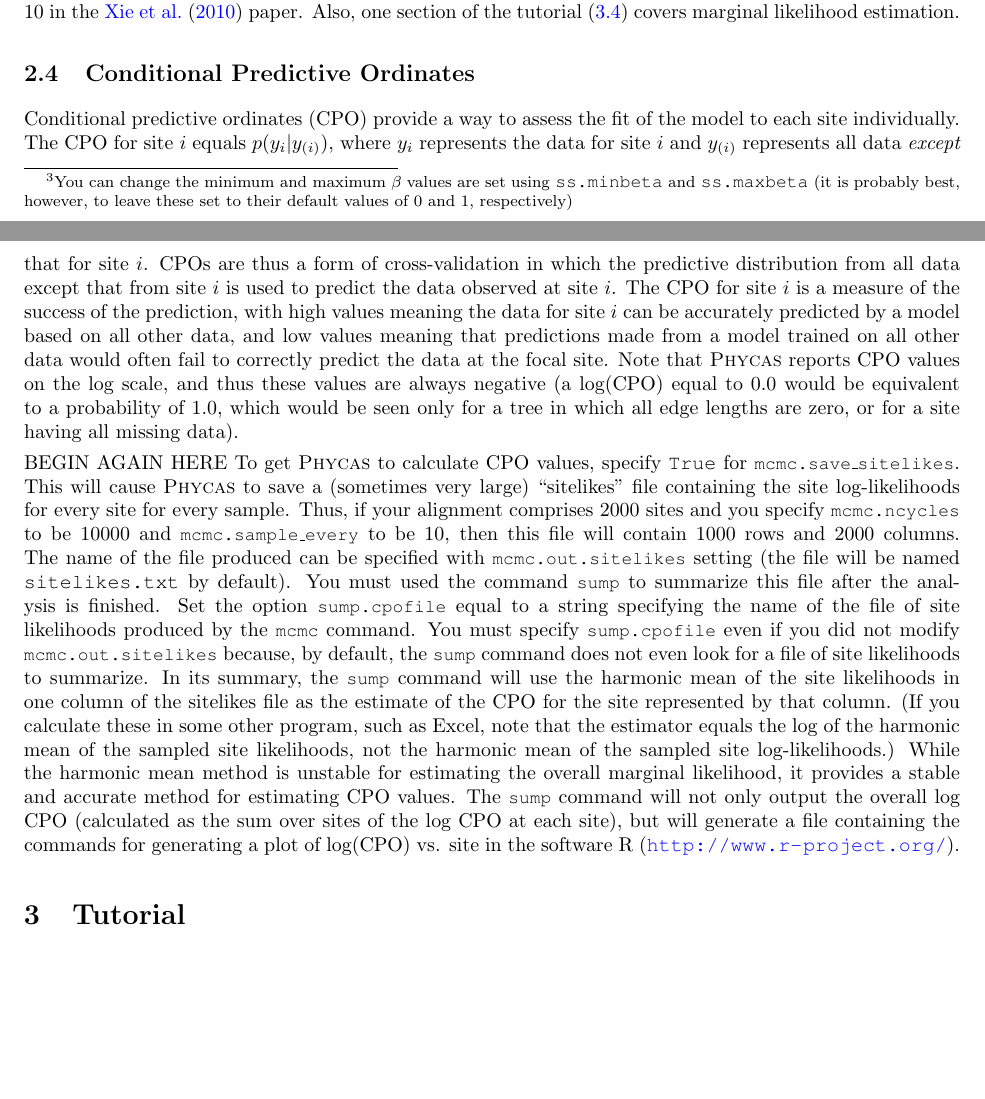
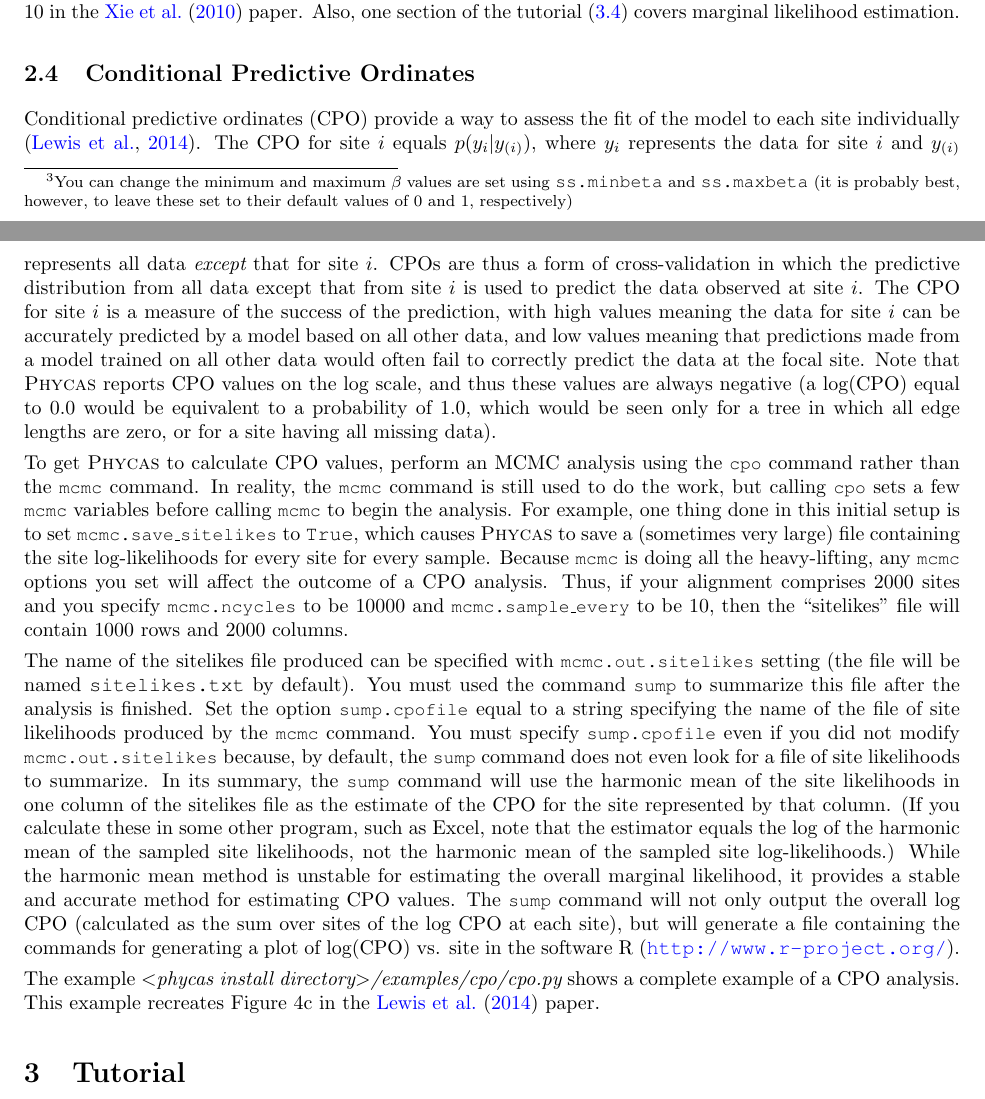
Before and after one commit to plewis/phycas, a LaTeX document (doc/manual.tex): two parts of pages 8 and 9 of 51, joined at a grey line, cut so that both start at the same text, the shorter picture padded with empty space. Compiled offline with pdfLaTeX.

Commit message:
Manual updated up to the beginning of the tutorial

```diff
--- a/doc/manual.tex
+++ b/doc/manual.tex
@@ -279,9 +279,13 @@ The example \pathname{$<$phycas install directory$>$/examples/steppingstone/step
 %%%%%%%%%%%%%%%%%%%%%%%%%%%%%%%%%%%%%%%%%%%%%
 \subsection{Conditional Predictive Ordinates}\label{cpo}\index{Conditional predictive ordinates}\index{cpo}
 %%%%%%%%%%%%%%%%%%%%%%%%%%%%%%%%%%%%%%%%%%%%%
-Conditional predictive ordinates (CPO) provide a way to assess the fit of the model to each site individually. The CPO for site $i$ equals $p(y_i|y_{(i)})$, where $y_i$ represents the data for site $i$ and $y_{(i)}$ represents all data {\em except} that for site $i$. CPOs are thus a form of cross-validation in which the predictive distribution from all data except that from site $i$ is used to predict the data observed at site $i$. The CPO for site $i$ is a measure of the success of the prediction, with high values meaning the data for site $i$ can be accurately predicted by a model based on all other data, and low values meaning that predictions made from a model trained on all other data would often fail to correctly predict the data at the focal site. Note that \phycas\ reports CPO values on the log scale, and thus these values are always negative (a log(CPO) equal to 0.0 would be equivalent to a probability of 1.0, which would be seen only for a tree in which all edge lengths are zero, or for a site having all missing data).
-
-BEGIN AGAIN HERE To get \phycas\ to calculate CPO values, specify \code{True} for \opt{mcmc}{save\_sitelikes}. This will cause \phycas\ to save a (sometimes very large) ``sitelikes'' file containing the site log-likelihoods for every site for every sample. Thus, if your alignment comprises 2000 sites and you specify \opt{mcmc}{ncycles} to be 10000 and \opt{mcmc}{sample\_every} to be 10, then this file will contain 1000 rows and 2000 columns. The name of the file produced can be specified with \opt{mcmc}{out.sitelikes} setting (the file will be named \code{sitelikes.txt} by default). You must used the command \cmd{sump} to summarize this file after the analysis is finished. Set the option \opt{sump}{cpofile} equal to a string specifying the name of the file of site likelihoods produced by the \cmd{mcmc} command. You must specify \opt{sump}{cpofile} even if you did not modify \opt{mcmc}{out.sitelikes} because, by default, the \cmd{sump} command does not even look for a file of site likelihoods to summarize. In its summary, the \cmd{sump} command will use the harmonic mean of the site likelihoods in one column of the sitelikes file as the estimate of the CPO for the site represented by that column. (If you calculate these in some other program, such as Excel, note that the estimator equals the log of the harmonic mean of the sampled site likelihoods, not the harmonic mean of the sampled site log-likelihoods.) While the harmonic mean method is unstable for estimating the overall marginal likelihood, it provides a stable and accurate method for estimating CPO values. The \cmd{sump} command will not only output the overall log CPO (calculated as the sum over sites of the log CPO at each site), but will generate a file containing the commands for generating a plot of log(CPO) vs. site in the software R (\url{http://www.r-project.org/}).
+Conditional predictive ordinates (CPO) provide a way to assess the fit of the model to each site individually \citep{Lewis:2014gw}. The CPO for site $i$ equals $p(y_i|y_{(i)})$, where $y_i$ represents the data for site $i$ and $y_{(i)}$ represents all data {\em except} that for site $i$. CPOs are thus a form of cross-validation in which the predictive distribution from all data except that from site $i$ is used to predict the data observed at site $i$. The CPO for site $i$ is a measure of the success of the prediction, with high values meaning the data for site $i$ can be accurately predicted by a model based on all other data, and low values meaning that predictions made from a model trained on all other data would often fail to correctly predict the data at the focal site. Note that \phycas\ reports CPO values on the log scale, and thus these values are always negative (a log(CPO) equal to 0.0 would be equivalent to a probability of 1.0, which would be seen only for a tree in which all edge lengths are zero, or for a site having all missing data).
+
+To get \phycas\ to calculate CPO values, perform an MCMC analysis using the \cmd{cpo} command rather than the \cmd{mcmc} command. In reality, the \cmd{mcmc} command is still used to do the work, but calling \cmd{cpo} sets a few \cmd{mcmc} variables before calling \cmd{mcmc} to begin the analysis. For example, one thing done in this initial setup is to set \opt{mcmc}{save\_sitelikes} to \code{True}, which causes \phycas\ to save a (sometimes very large) file containing the site log-likelihoods for every site for every sample. Because \cmd{mcmc} is doing all the heavy-lifting, any \cmd{mcmc} options you set will affect the outcome of a CPO analysis. Thus, if your alignment comprises 2000 sites and you specify \opt{mcmc}{ncycles} to be 10000 and \opt{mcmc}{sample\_every} to be 10, then the ``sitelikes'' file will contain 1000 rows and 2000 columns.
+
+The name of the sitelikes file produced can be specified with \opt{mcmc}{out.sitelikes} setting (the file will be named \code{sitelikes.txt} by default). You must used the command \cmd{sump} to summarize this file after the analysis is finished. Set the option \opt{sump}{cpofile} equal to a string specifying the name of the file of site likelihoods produced by the \cmd{mcmc} command. You must specify \opt{sump}{cpofile} even if you did not modify \opt{mcmc}{out.sitelikes} because, by default, the \cmd{sump} command does not even look for a file of site likelihoods to summarize. In its summary, the \cmd{sump} command will use the harmonic mean of the site likelihoods in one column of the sitelikes file as the estimate of the CPO for the site represented by that column. (If you calculate these in some other program, such as Excel, note that the estimator equals the log of the harmonic mean of the sampled site likelihoods, not the harmonic mean of the sampled site log-likelihoods.) While the harmonic mean method is unstable for estimating the overall marginal likelihood, it provides a stable and accurate method for estimating CPO values. The \cmd{sump} command will not only output the overall log CPO (calculated as the sum over sites of the log CPO at each site), but will generate a file containing the commands for generating a plot of log(CPO) vs. site in the software R (\url{http://www.r-project.org/}).
+
+The example \pathname{$<$phycas install directory$>$/examples/cpo/cpo.py} shows a complete example of a CPO analysis. This example recreates Figure 4c in the \citet{Lewis:2014gw} paper.
 
 %%%%%%%%%%%%%%%%%%%%%%%%%%%%%%%%%%%%%%%%%%%%%%%%%%%%%%%%%%%%%%%%%%%%%%%%%%%%%%%%%%%%%%%%%%%%%%%%%%%%
 %%%%% Tutorial %%%%%%%%%%%%%%%%%%%%%%%%%%%%%%%%%%%%%%%%%%%%%%%%%%%%%%%%%%%%%%%%%%%%%%%%%%%%%%%%%%%%%
```
Also changed, not shown: 1 other file.
